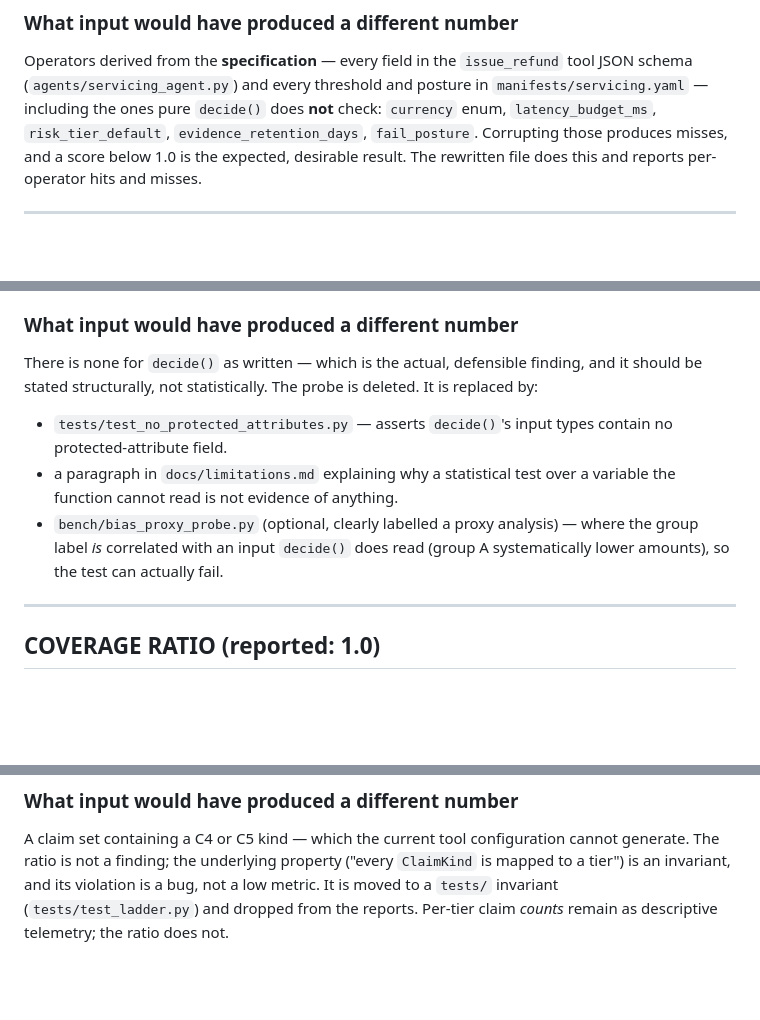
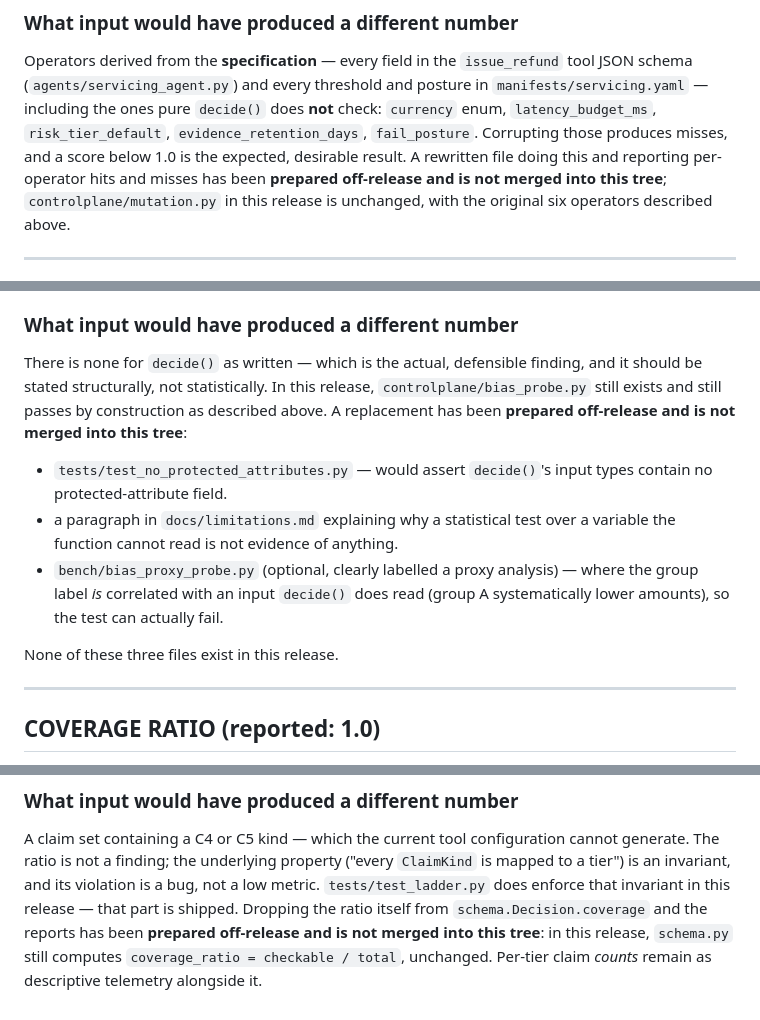
Before and after one commit to hariom-s27/controlplane, a Markdown page: docs/experiment-audit.md, 3 parts joined by grey strips. Rendered like a GitHub page; blank space fills up the shorter version.

```diff
--- a/docs/experiment-audit.md
+++ b/docs/experiment-audit.md
@@ -175,8 +186,10 @@ threshold and posture in `manifests/servicing.yaml` — including the ones
 pure `decide()` does **not** check: `currency` enum, `latency_budget_ms`,
 `risk_tier_default`, `evidence_retention_days`,
 `fail_posture`. Corrupting those produces misses, and a score below 1.0 is
-the expected, desirable result. The rewritten file does this and reports
-per-operator hits and misses.
+the expected, desirable result. A rewritten file doing this and reporting
+per-operator hits and misses has been **prepared off-release and is not
+merged into this tree**; `controlplane/mutation.py` in this release is
+unchanged, with the original six operators described above.
 
 ---
 
@@ -212,9 +225,11 @@ it. It passes by construction.
 ### What input would have produced a different number
 
 There is none for `decide()` as written — which is the actual, defensible
-finding, and it should be stated structurally, not statistically. The probe
-is deleted. It is replaced by:
-- `tests/test_no_protected_attributes.py` — asserts `decide()`'s input
+finding, and it should be stated structurally, not statistically. In this
+release, `controlplane/bias_probe.py` still exists and still passes by
+construction as described above. A replacement has been **prepared
+off-release and is not merged into this tree**:
+- `tests/test_no_protected_attributes.py` — would assert `decide()`'s input
   types contain no protected-attribute field.
 - a paragraph in `docs/limitations.md` explaining why a statistical test
   over a variable the function cannot read is not evidence of anything.
@@ -222,6 +237,8 @@ is deleted. It is replaced by:
   analysis) — where the group label *is* correlated with an input `decide()`
   does read (group A systematically lower amounts), so the test can
   actually fail.
+
+None of these three files exist in this release.
 
 ---
 
@@ -252,6 +269,9 @@ anything about traffic, coverage, or the ladder's design.
 A claim set containing a C4 or C5 kind — which the current tool
 configuration cannot generate. The ratio is not a finding; the underlying
 property ("every `ClaimKind` is mapped to a tier") is an invariant, and its
-violation is a bug, not a low metric. It is moved to a `tests/` invariant
-(`tests/test_ladder.py`) and dropped from the reports. Per-tier claim
-*counts* remain as descriptive telemetry; the ratio does not.
+violation is a bug, not a low metric. `tests/test_ladder.py` does enforce
+that invariant in this release — that part is shipped. Dropping the ratio
+itself from `schema.Decision.coverage` and the reports has been **prepared
+off-release and is not merged into this tree**: in this release, `schema.py`
+still computes `coverage_ratio = checkable / total`, unchanged. Per-tier
+claim *counts* remain as descriptive telemetry alongside it.
```
Also changed, not shown: other parts of docs/experiment-audit.md (+31 -20 lines), docs/retired-figures.md (+5 -5 lines).
